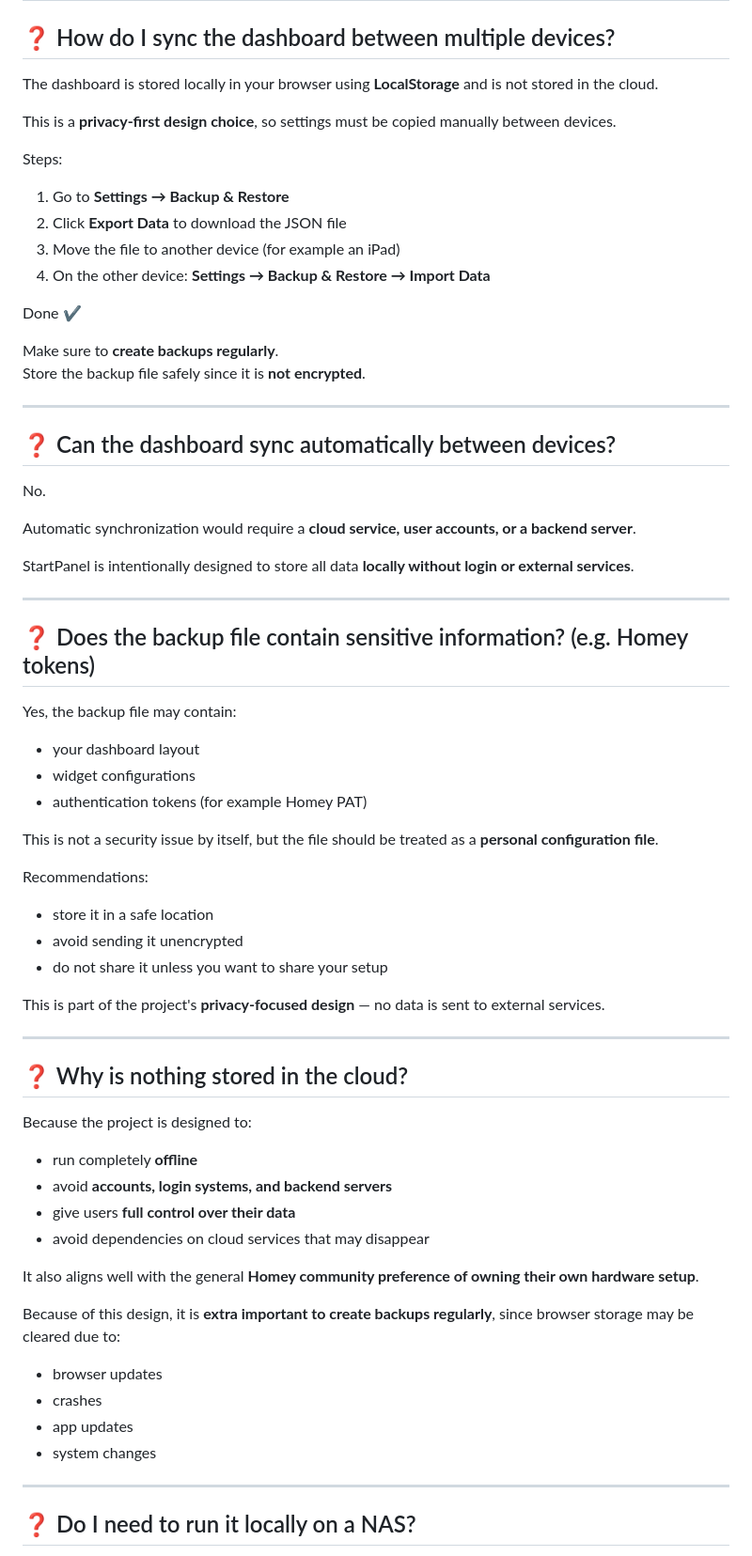
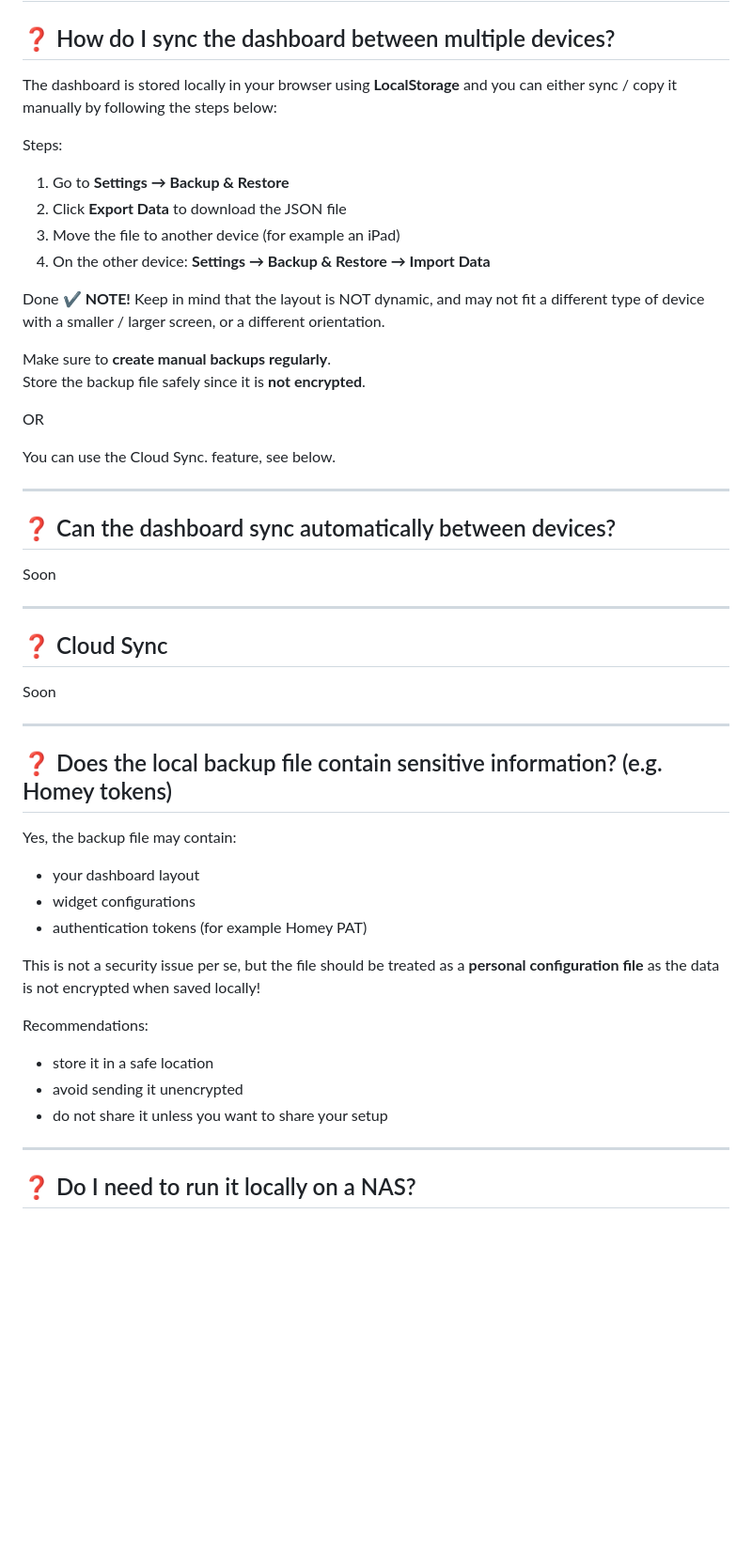
Before and after one commit to StartPanelApp/StartPanelApp.github.io, a Markdown page: README.md, the part around the change. Shown at 94% size. GitHub-like rendering; blank space fills up the shorter version.

```diff
--- a/README.md
+++ b/README.md
@@ -325,9 +325,7 @@ If you want to access the dashboard outside your home network, consider using **
 
 ## ❓ How do I sync the dashboard between multiple devices?
 
-The dashboard is stored locally in your browser using **LocalStorage** and is not stored in the cloud.
-
-This is a **privacy-first design choice**, so settings must be copied manually between devices.
+The dashboard is stored locally in your browser using **LocalStorage** and you can either sync / copy it manually by following the steps below:
 
 Steps:
 
@@ -337,23 +335,32 @@ Steps:
 4. On the other device: **Settings → Backup & Restore → Import Data**
 
 Done ✔
+**NOTE!** Keep in mind that the layout is NOT dynamic, and may not fit a different type of device with a smaller / larger screen, or a different orientation.
 
-Make sure to **create backups regularly**.
+Make sure to **create manual backups regularly**.
 Store the backup file safely since it is **not encrypted**.
+
+OR
+
+You can use the Cloud Sync. feature, see below.
 
 ---
 
 ## ❓ Can the dashboard sync automatically between devices?
 
-No.
+Soon
 
-Automatic synchronization would require a **cloud service, user accounts, or a backend server**.
-
-StartPanel is intentionally designed to store all data **locally without login or external services**.
 
 ---
 
-## ❓ Does the backup file contain sensitive information? (e.g. Homey tokens)
+## ❓ Cloud Sync
+
+Soon
+
+
+---
+
+## ❓ Does the local backup file contain sensitive information? (e.g. Homey tokens)
 
 Yes, the backup file may contain:
 
@@ -361,35 +368,13 @@ Yes, the backup file may contain:
 - widget configurations
 - authentication tokens (for example Homey PAT)
 
-This is not a security issue by itself, but the file should be treated as a **personal configuration file**.
+This is not a security issue per se, but the file should be treated as a **personal configuration file** as the data is not encrypted when saved locally!
 
 Recommendations:
 
 - store it in a safe location
 - avoid sending it unencrypted
 - do not share it unless you want to share your setup
-
-This is part of the project's **privacy-focused design** — no data is sent to external services.
-
----
-
-## ❓ Why is nothing stored in the cloud?
-
-Because the project is designed to:
-
-- run completely **offline**
-- avoid **accounts, login systems, and backend servers**
-- give users **full control over their data**
-- avoid dependencies on cloud services that may disappear
-
-It also aligns well with the general **Homey community preference of owning their own hardware setup**.
-
-Because of this design, it is **extra important to create backups regularly**, since browser storage may be cleared due to:
-
-- browser updates
-- crashes
-- app updates
-- system changes
 
 ---
 
```
